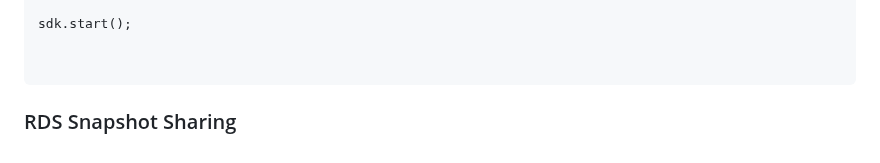
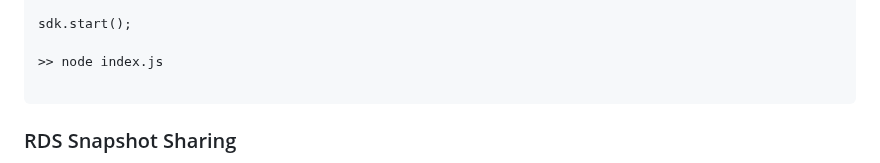
Before and after one commit to yoloxsta/Serverless_Lab, a Markdown page: README.md, the part around the change. Rendered like a GitHub page.

Commit message:
add:signoz

````diff
--- a/README.md
+++ b/README.md
@@ -476,6 +476,7 @@ const sdk = new NodeSDK({
 
 sdk.start();
 
+>> node index.js
 
 ```
 
````
